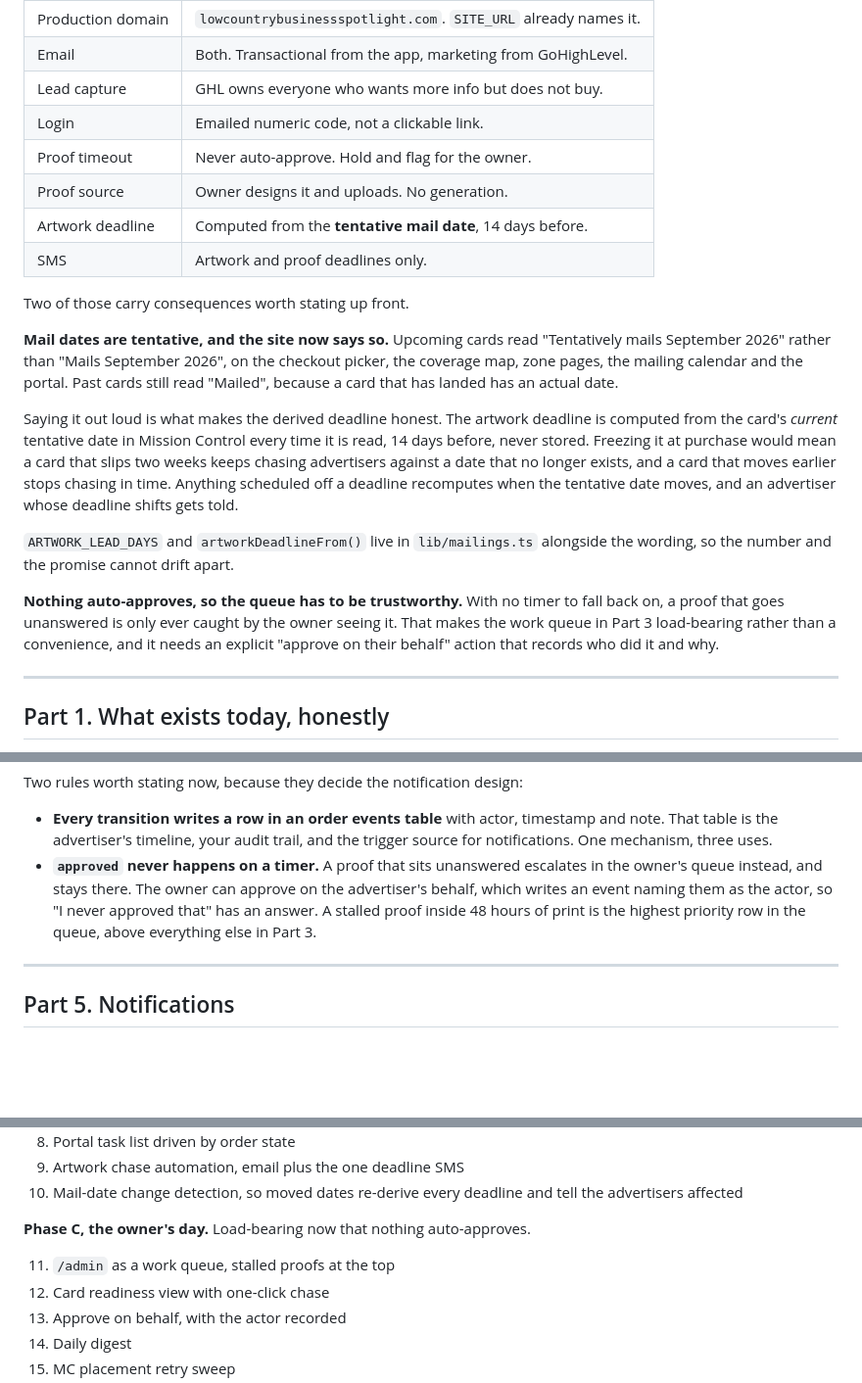
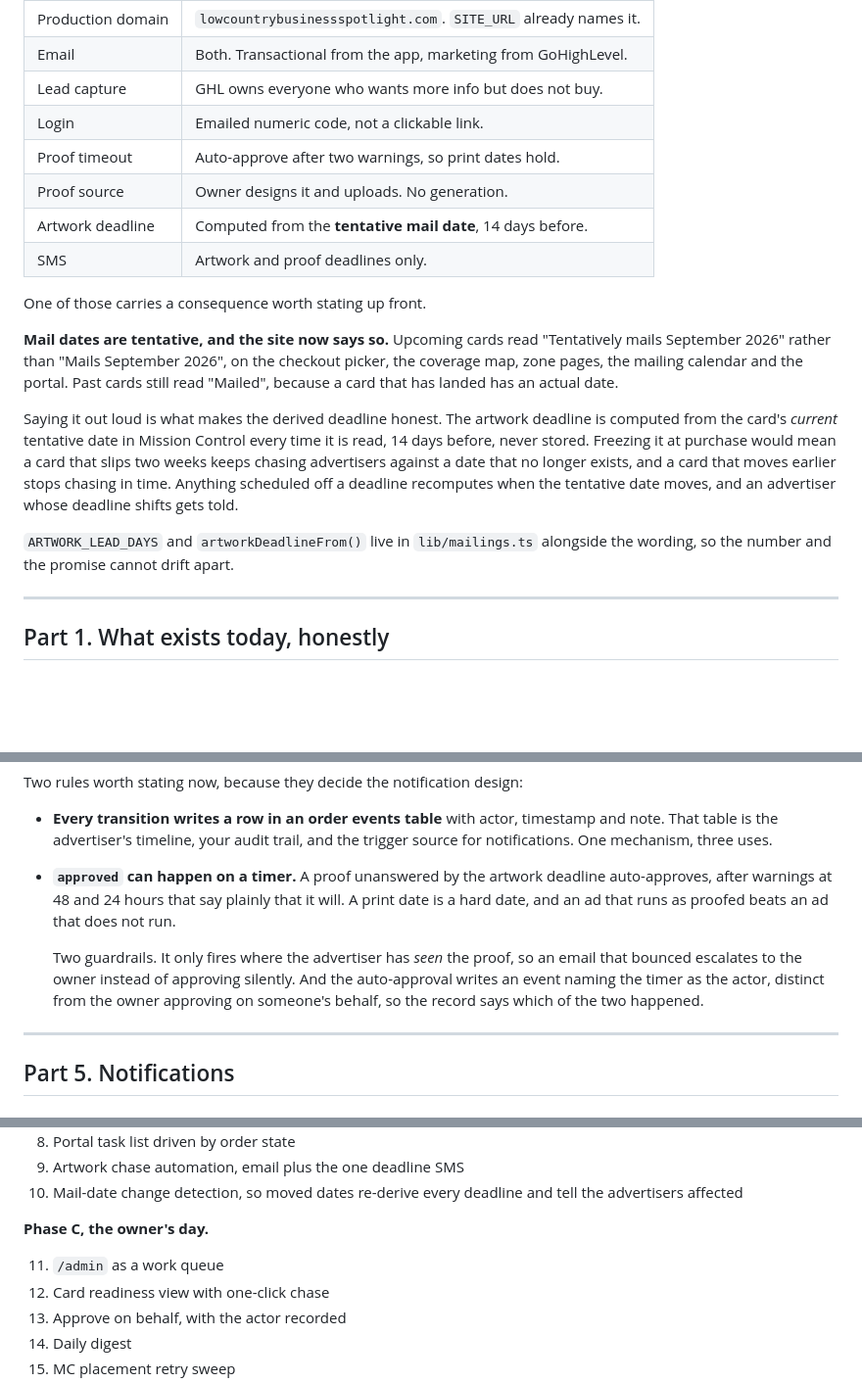
Before and after one commit to cabmansc1/LBSMainSite, a Markdown page: web/docs/backend-plan.md, 3 parts joined by grey strips. Shown at 98% size. Drawn GitHub-style; blank space fills up the shorter version.

Commit message:
Switch proofs back to auto-approving on the deadline
Reverses the earlier hold-and-flag choice. A print date is a hard date,
and an ad that runs as proofed beats an ad that does not run.

That also takes the weight off the work queue. Under hold-and-flag a
stalled proof was only ever caught by the owner seeing it, which made
the queue the thing standing between a quiet customer and a missed
print slot. With a timer behind it the queue goes back to being a
convenience, so it no longer needs stalled proofs pinned to the top or
an SMS to the owner at 48 hours.

Two guardrails kept, because auto-approving an ad nobody said yes to is
only defensible if they could have. It fires only where the advertiser
has actually seen the proof, so a bounced email escalates to the owner
rather than approving silently, and the approval records the timer as
the actor, distinct from the owner approving on someone's behalf, so
the audit trail says which of the two happened.

The advertiser warnings at 48 and 24 hours now say plainly that it
approves itself, and the owner gets told whenever the timer fires.

```diff
--- a/web/docs/backend-plan.md
+++ b/web/docs/backend-plan.md
@@ -16,12 +16,12 @@ Settled 2026-07-28. The rest of the document assumes these.
 | Email | Both. Transactional from the app, marketing from GoHighLevel. |
 | Lead capture | GHL owns everyone who wants more info but does not buy. |
 | Login | Emailed numeric code, not a clickable link. |
-| Proof timeout | Never auto-approve. Hold and flag for the owner. |
+| Proof timeout | Auto-approve after two warnings, so print dates hold. |
 | Proof source | Owner designs it and uploads. No generation. |
 | Artwork deadline | Computed from the **tentative mail date**, 14 days before. |
 | SMS | Artwork and proof deadlines only. |
 
-Two of those carry consequences worth stating up front.
+One of those carries a consequence worth stating up front.
 
 **Mail dates are tentative, and the site now says so.** Upcoming cards
 read "Tentatively mails September 2026" rather than "Mails September
@@ -41,12 +41,6 @@ whose deadline shifts gets told.
 `ARTWORK_LEAD_DAYS` and `artworkDeadlineFrom()` live in
 `lib/mailings.ts` alongside the wording, so the number and the promise
 cannot drift apart.
-
-**Nothing auto-approves, so the queue has to be trustworthy.** With no
-timer to fall back on, a proof that goes unanswered is only ever caught
-by the owner seeing it. That makes the work queue in Part 3 load-bearing
-rather than a convenience, and it needs an explicit "approve on their
-behalf" action that records who did it and why.
 
 ---
 
@@ -221,12 +215,16 @@ design:
   timestamp and note. That table is the advertiser's timeline, your
   audit trail, and the trigger source for notifications. One mechanism,
   three uses.
-- **`approved` never happens on a timer.** A proof that sits unanswered
-  escalates in the owner's queue instead, and stays there. The owner can
-  approve on the advertiser's behalf, which writes an event naming them
-  as the actor, so "I never approved that" has an answer. A stalled
-  proof inside 48 hours of print is the highest priority row in the
-  queue, above everything else in Part 3.
+- **`approved` can happen on a timer.** A proof unanswered by the
+  artwork deadline auto-approves, after warnings at 48 and 24 hours that
+  say plainly that it will. A print date is a hard date, and an ad that
+  runs as proofed beats an ad that does not run.
+
+  Two guardrails. It only fires where the advertiser has *seen* the
+  proof, so an email that bounced escalates to the owner instead of
+  approving silently. And the auto-approval writes an event naming the
+  timer as the actor, distinct from the owner approving on someone's
+  behalf, so the record says which of the two happened.
 
 ---
 
@@ -424,10 +422,9 @@ and tracking" actually means.
 10. Mail-date change detection, so moved dates re-derive every deadline
     and tell the advertisers affected
 
-**Phase C, the owner's day.** Load-bearing now that nothing
-auto-approves.
+**Phase C, the owner's day.**
 
-11. `/admin` as a work queue, stalled proofs at the top
+11. `/admin` as a work queue
 12. Card readiness view with one-click chase
 13. Approve on behalf, with the actor recorded
 14. Daily digest
```
Also changed, not shown: other parts of web/docs/backend-plan.md (+4 -4 lines).
